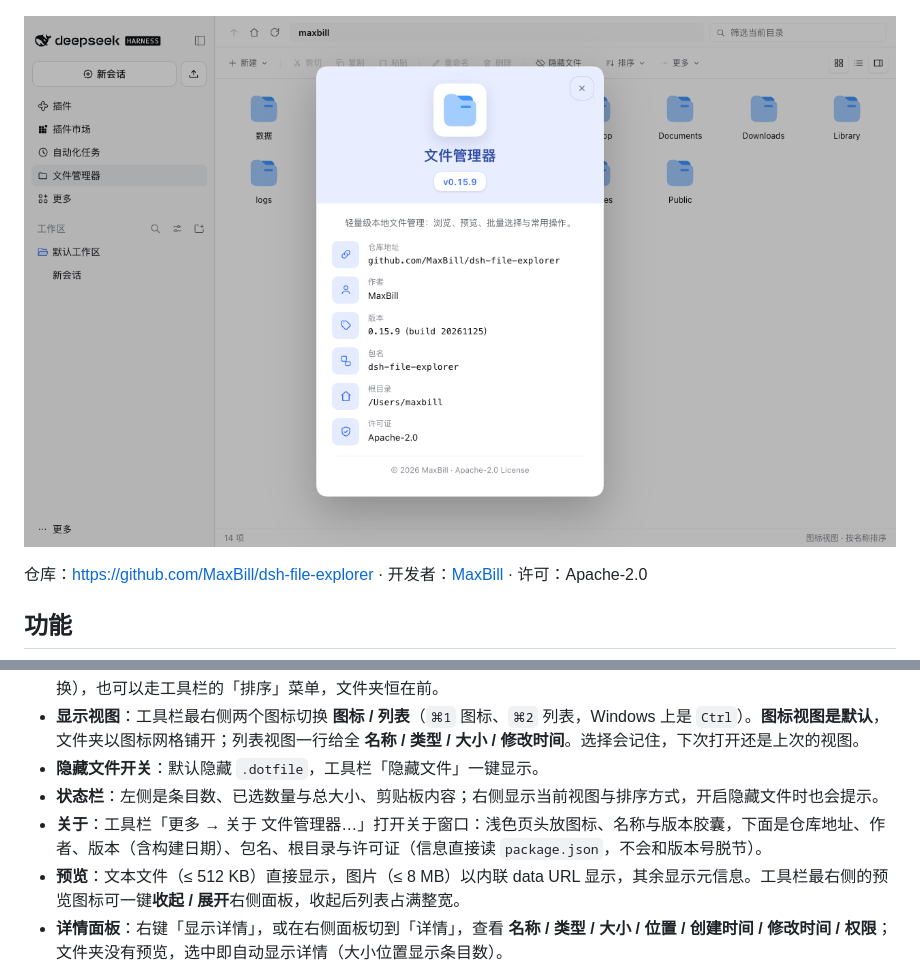
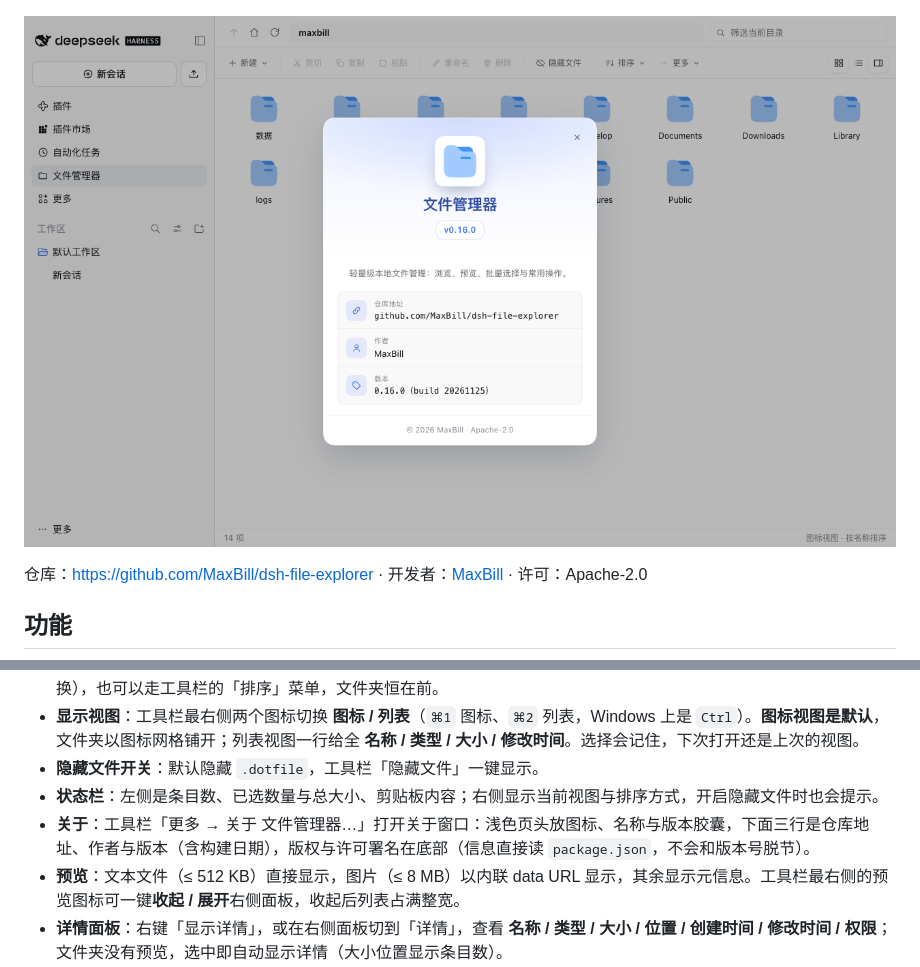
Before and after one commit to MaxBill/dsh-file-explorer, a Markdown page: README.zh.md, 2 parts joined by grey strips. Drawn GitHub-style; pictures changed too: docs/about.png.

```diff
--- a/README.zh.md
+++ b/README.zh.md
@@ -24,7 +24,7 @@
 - **显示视图**：工具栏最右侧两个图标切换 **图标 / 列表**（`⌘1` 图标、`⌘2` 列表，Windows 上是 `Ctrl`）。**图标视图是默认**，文件夹以图标网格铺开；列表视图一行给全 **名称 / 类型 / 大小 / 修改时间**。选择会记住，下次打开还是上次的视图。
 - **隐藏文件开关**：默认隐藏 `.dotfile`，工具栏「隐藏文件」一键显示。
 - **状态栏**：左侧是条目数、已选数量与总大小、剪贴板内容；右侧显示当前视图与排序方式，开启隐藏文件时也会提示。
-- **关于**：工具栏「更多 → 关于 文件管理器…」打开关于窗口：浅色页头放图标、名称与版本胶囊，下面是仓库地址、作者、版本（含构建日期）、包名、根目录与许可证（信息直接读 `package.json`，不会和版本号脱节）。
+- **关于**：工具栏「更多 → 关于 文件管理器…」打开关于窗口：浅色页头放图标、名称与版本胶囊，下面三行是仓库地址、作者与版本（含构建日期），版权与许可署名在底部（信息直接读 `package.json`，不会和版本号脱节）。
 - **预览**：文本文件（≤ 512 KB）直接显示，图片（≤ 8 MB）以内联 data URL 显示，其余显示元信息。工具栏最右侧的预览图标可一键**收起 / 展开**右侧面板，收起后列表占满整宽。
 - **详情面板**：右键「显示详情」，或在右侧面板切到「详情」，查看 **名称 / 类型 / 大小 / 位置 / 创建时间 / 修改时间 / 权限**；文件夹没有预览，选中即自动显示详情（大小位置显示条目数）。
 - **快捷工具栏**：**新建**（文件夹 / 文件）、剪切、复制、粘贴、重命名、删除，然后是 **排序**（名称 / 大小 / 修改时间）与 **更多**（撤销、全部选择、全部取消、反向选择、选项）。未选中条目时相关按钮自动置灰。
```
Also changed, not shown: README.md (+1 -1 lines), 2 other files.
